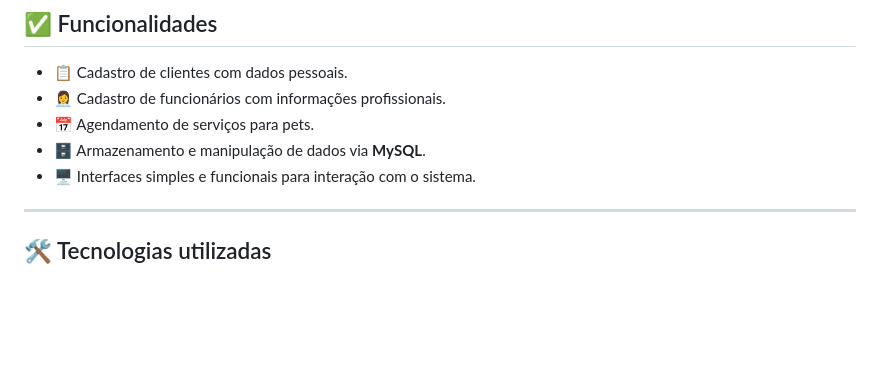
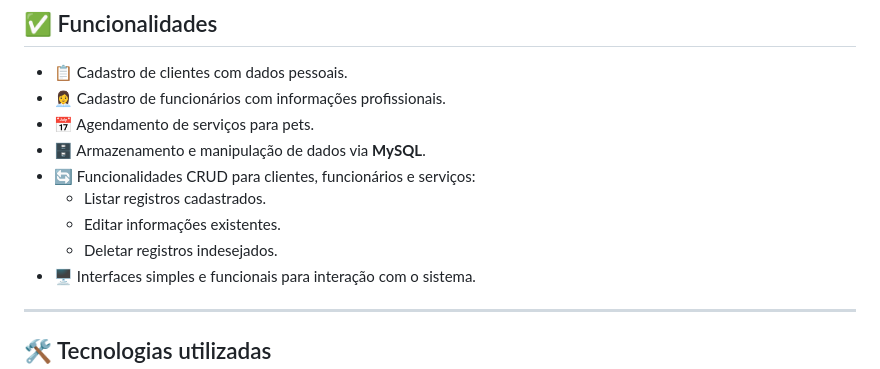
Before and after one commit to angelluzk/projetopetoshop_mypetshow, a Markdown page: README.md, the part around the change. GitHub-like rendering; blank space fills up the shorter version.

Commit message:
Commit: Atualiza README

```diff
--- a/README.md
+++ b/README.md
@@ -26,6 +26,10 @@ Este projeto foi desenvolvido como **projeto acadêmico**, atividade **avaliativ
 - 👩‍💼 Cadastro de funcionários com informações profissionais.
 - 📅 Agendamento de serviços para pets.
 - 🗄️ Armazenamento e manipulação de dados via **MySQL**.
+- 🔄 Funcionalidades CRUD para clientes, funcionários e serviços:
+  * Listar registros cadastrados.
+  * Editar informações existentes.
+  * Deletar registros indesejados.
 - 🖥️ Interfaces simples e funcionais para interação com o sistema.
 
 ---
```
